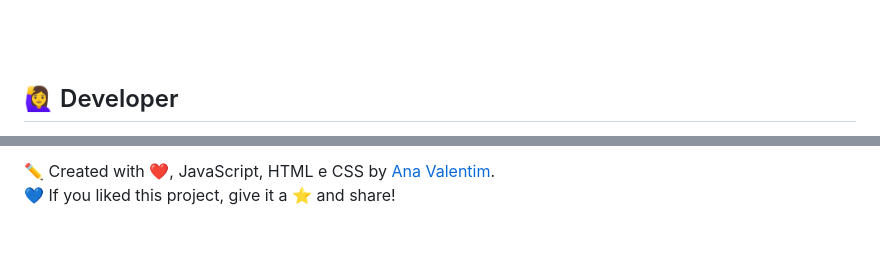
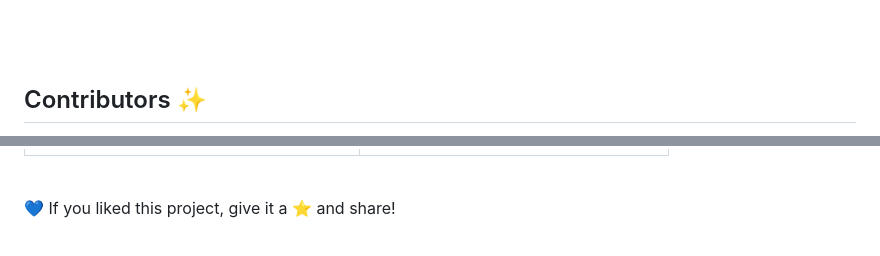
Before and after one commit to AnaProgramando/change_background_color_2_js, a Markdown page: README-us.md, 2 parts joined by grey strips. Drawn GitHub-style.

```diff
--- a/README-us.md
+++ b/README-us.md
@@ -61,5 +61,5 @@ If you need help, contact me 😉
 <br>
 <br>
 
-## 🙋‍♀️ Developer
+## Contributors ✨
 
@@ -69,6 +81,5 @@ If you need help, contact me 😉
 
 <br>
-✏️ Created with ❤️, JavaScript, HTML e CSS by <a href="https://github.com/AnaProgramando">Ana Valentim</a>.
 
 💙 If you liked this project, give it a ⭐ and share!
 
```
Also changed, not shown: other parts of README-us.md (+18 -5 lines).
